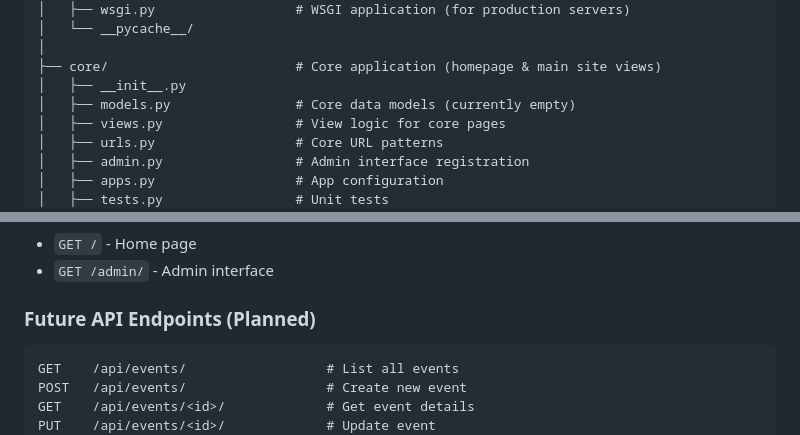
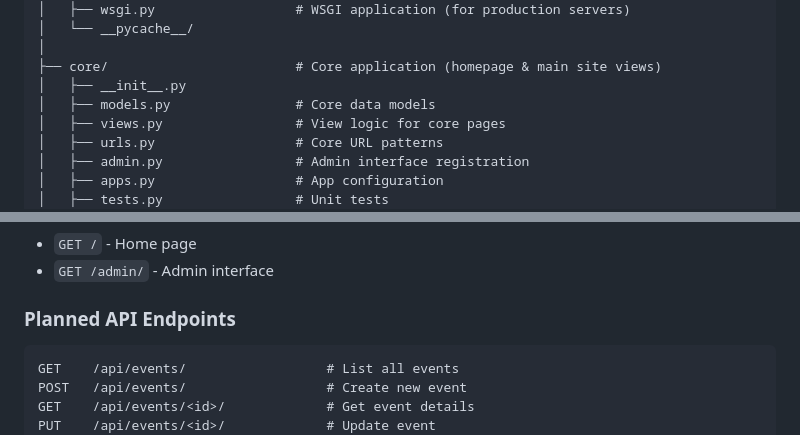
Before and after one commit to dianasiteva/EcoApp, a Markdown page: README.md, 2 parts joined by grey strips. Rendered like a GitHub page.

````diff
--- a/README.md
+++ b/README.md
@@ -68,7 +78,7 @@ EcoApp/
 │
 ├── core/                        # Core application (homepage & main site views)
 │   ├── __init__.py
-│   ├── models.py                # Core data models (currently empty)
+│   ├── models.py                # Core data models
 │   ├── views.py                 # View logic for core pages
 │   ├── urls.py                  # Core URL patterns
 │   ├── admin.py                 # Admin interface registration
@@ -360,7 +380,7 @@ Visit `http://localhost:8000/` to access the home page.
 - `GET /` - Home page
 - `GET /admin/` - Admin interface
 
-### Future API Endpoints (Planned)
+### Planned API Endpoints
 ```
 GET    /api/events/                  # List all events
 POST   /api/events/                  # Create new event
````
Also changed, not shown: other parts of README.md (+30 -9 lines).
